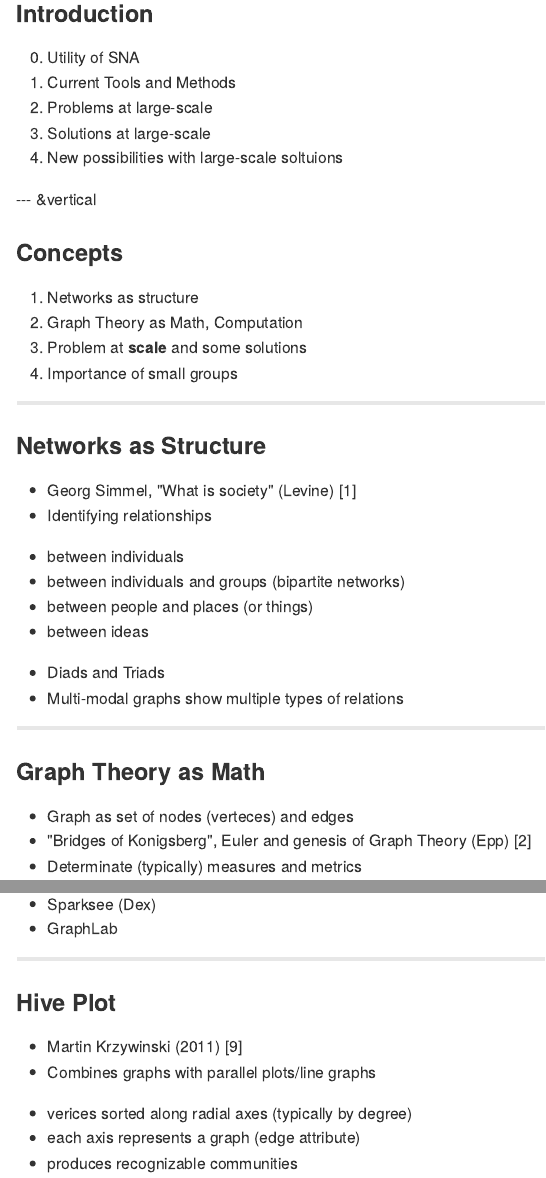
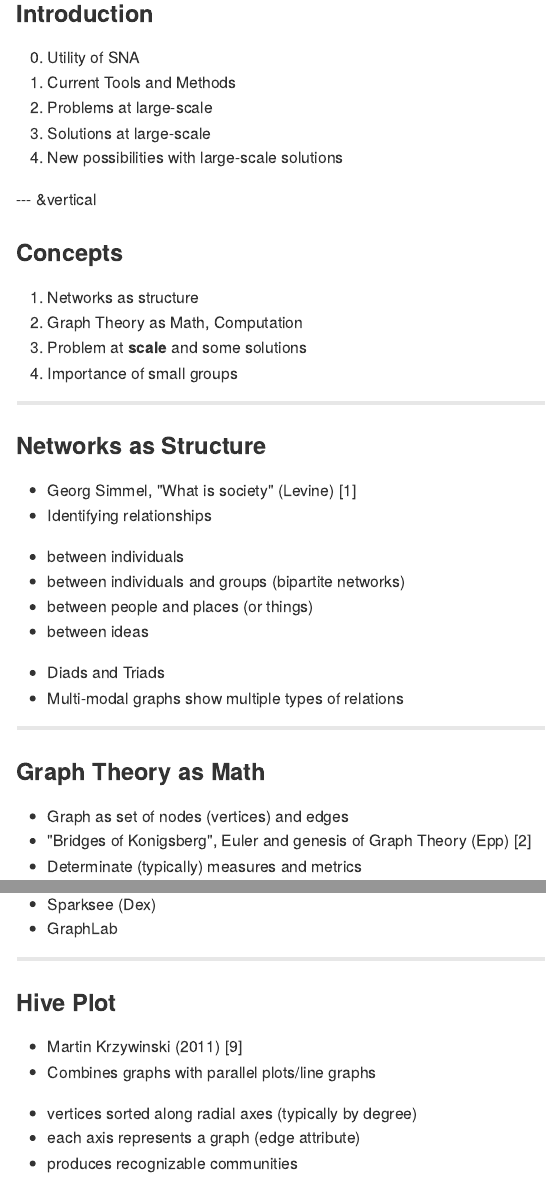
Before and after one commit to usuallycwdillon/bigSNA, an R Markdown document (index.Rmd): the page in a window 1100 px wide, from 410 px down, and a second part further down, joined at a grey line. The pictures show the output file index.md that the author committed with the source, drawn offline in the style of GitHub.

Commit message:
publishing deck

```diff
--- a/index.Rmd
+++ b/index.Rmd
@@ -60,7 +60,7 @@ This is also the time to introduce myself
 1. Current Tools and Methods
 2. Problems at large-scale
 3. Solutions at large-scale
-4. New possibilities with large-scale soltuions
+4. New possibilities with large-scale solutions
 
 ---  &vertical
 
@@ -89,7 +89,7 @@ This is also the time to introduce myself
 
 ### Graph Theory as Math
 
-* Graph as set of nodes (verteces) and edges
+* Graph as set of nodes (vertices) and edges
 * "Bridges of Konigsberg", Euler and genesis of Graph Theory (Epp) [2]
 * Determinate (typically) measures and metrics
  - Radius, average path, *etc*
@@ -238,7 +239,7 @@ This is also the time to introduce myself
 
 * Martin Krzywinski (2011) [9]
 * Combines graphs with parallel plots/line graphs
- - verices sorted along radial axes (typically by degree)
+ - vertices sorted along radial axes (typically by degree)
  - each axis represents a graph (edge attribute)
  - produces recognizable communities
 * Easier to interpret than hairballs, censuses, subgraphs
```
Also changed, not shown: index.html, index.md, index.Rmd (7 more changed lines).
